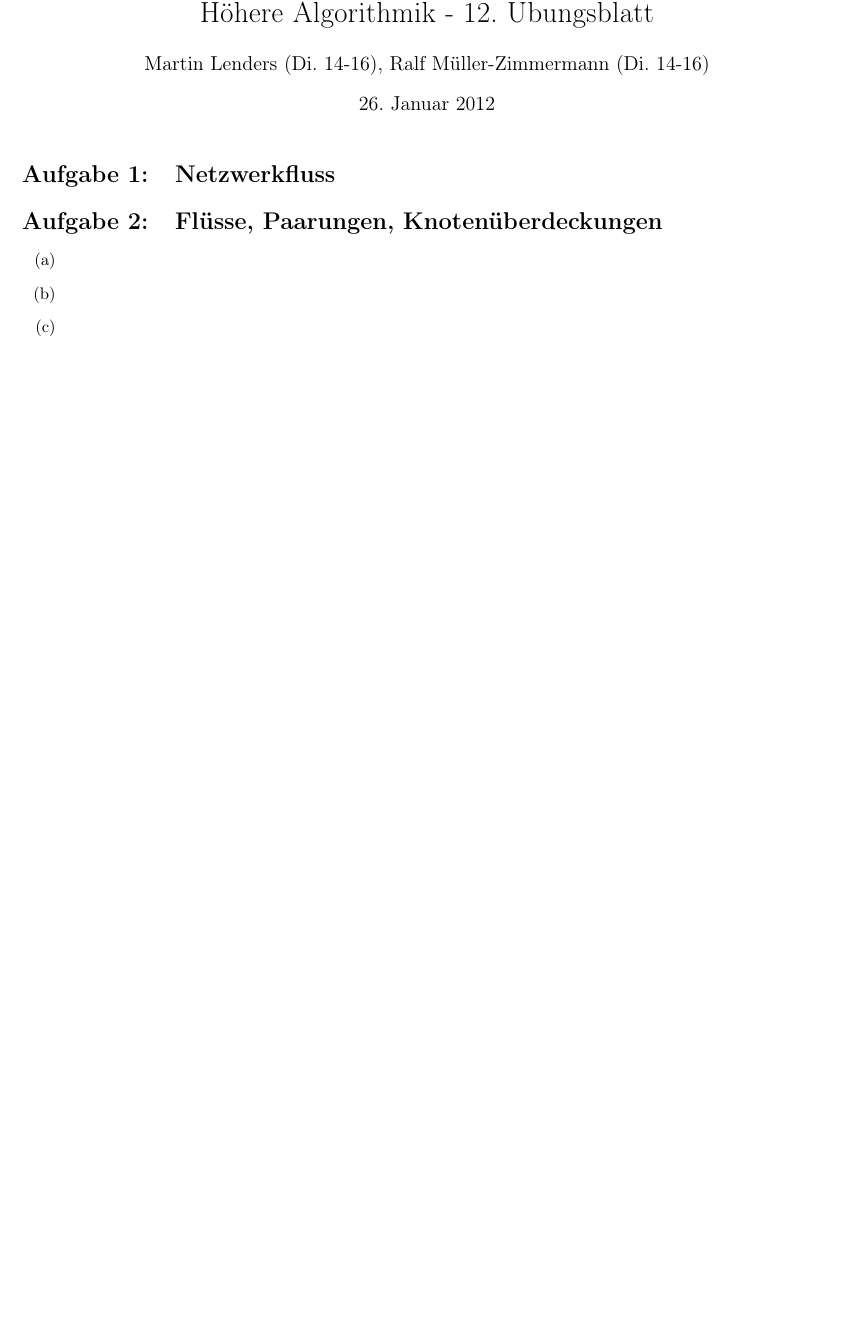
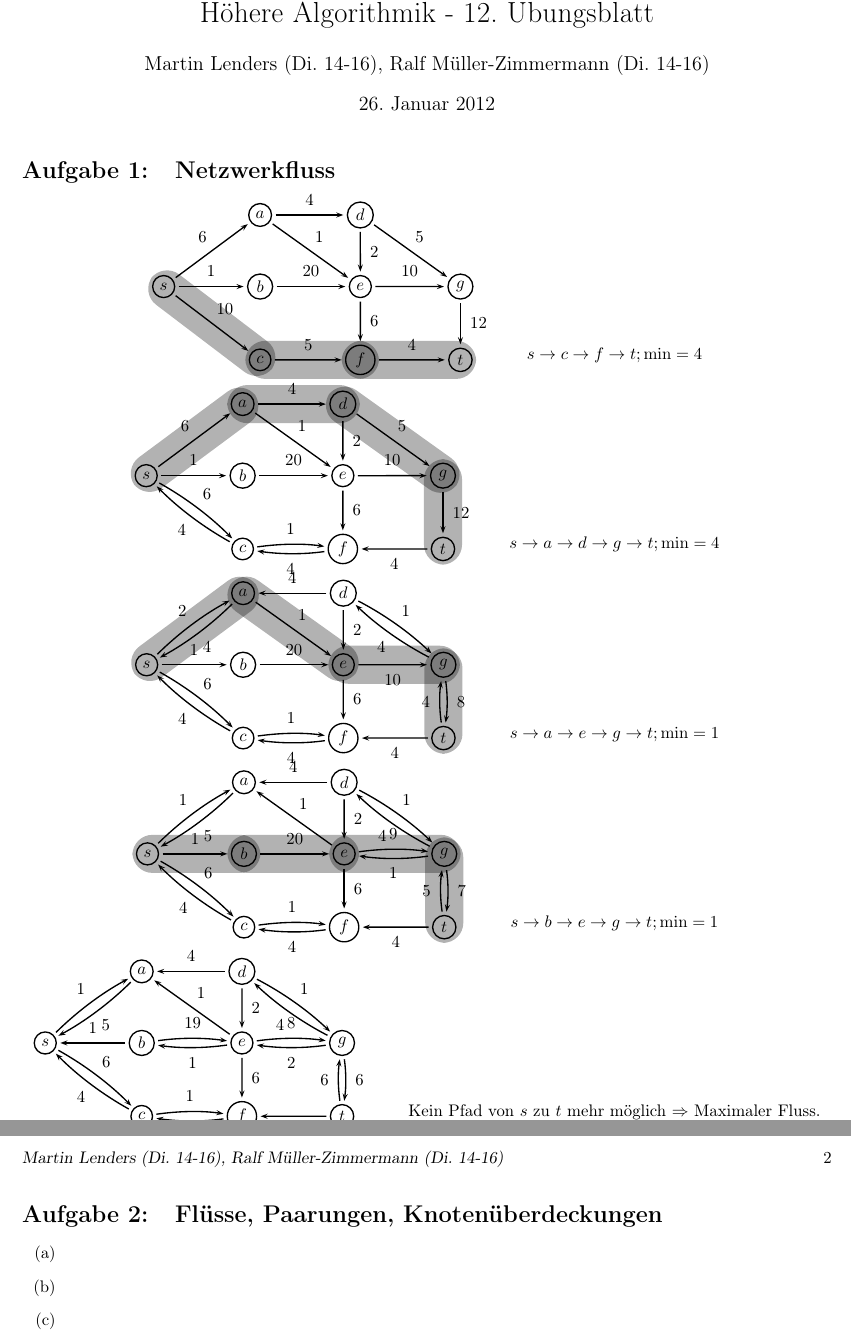
Before and after one commit to miri64/Uni-WS1112, a LaTeX document (HA/u12/u12_gruppe_m&r.tex): part of the page before the commit and two parts of pages 1 and 2 of 2 after it, the two joined at a grey line, cut so that both start at the same text, the shorter picture padded with empty space. Compiled offline with LaTeX, dvips and Ghostscript.

Commit message:
[HA] M&R, Ü12, A1

```diff
--- a/HA/u12/u12_gruppe_m&r.tex
+++ b/HA/u12/u12_gruppe_m&r.tex
@@ -60,6 +60,149 @@
 \maketitle
 
 \section{Netzwerkfluss}
+\psset{mnode=circle,rowsep=0.9cm,arrows=->}
+\begin{center}
+\begin{psmatrix}[]
+              & [name=a] $a$ & [name=d] $d$ \\
+ [name=s] $s$ & [name=b] $b$ & [name=e] $e$ & [name=g] $g$ \\
+              & [name=c] $c$ & [name=f] $f$ & [name=t] $t$
+\end{psmatrix}
+\ncbox[linestyle=none,fillstyle=solid,fillcolor=black,linearc=12pt,opacity=0.3]{s}{c}
+\ncbox[linestyle=none,fillstyle=solid,fillcolor=black,linearc=12pt,opacity=0.3]{c}{f}
+\ncbox[linestyle=none,fillstyle=solid,fillcolor=black,linearc=12pt,opacity=0.3]{f}{t}
+\ncline{s}{a}\naput{6}
+\ncline{s}{b}\naput{1}
+\ncline{s}{c}\naput{10}
+\ncline{a}{d}\naput{4}
+\ncline{a}{e}\naput{1}
+\ncline{b}{e}\naput{20}
+\ncline{c}{f}\naput{5}
+\ncline{d}{e}\naput{2}
+\ncline{d}{g}\naput{5}
+\ncline{e}{f}\naput{6}
+\ncline{e}{g}\naput{10}
+\ncline{f}{t}\naput{4}
+\ncline{g}{t}\naput{12}
+\hspace{1cm}$s \to c \to f \to t; \min = 4$
+\end{center}
+\begin{center}
+\begin{psmatrix}[]
+              & [name=a] $a$ & [name=d] $d$ \\
+ [name=s] $s$ & [name=b] $b$ & [name=e] $e$ & [name=g] $g$ \\
+              & [name=c] $c$ & [name=f] $f$ & [name=t] $t$
+\end{psmatrix}
+\ncbox[linestyle=none,fillstyle=solid,fillcolor=black,linearc=12pt,opacity=0.3]{s}{a}
+\ncbox[linestyle=none,fillstyle=solid,fillcolor=black,linearc=12pt,opacity=0.3]{a}{d}
+\ncbox[linestyle=none,fillstyle=solid,fillcolor=black,linearc=12pt,opacity=0.3]{d}{g}
+\ncbox[linestyle=none,fillstyle=solid,fillcolor=black,linearc=12pt,opacity=0.3]{g}{t}
+\ncline{s}{a}\naput{6}
+\ncline{s}{b}\naput{1}
+ \ncarc{s}{c}\naput{6}
+\ncline{a}{d}\naput{4}
+\ncline{a}{e}\naput{1}
+\ncline{b}{e}\naput{20}
+ \ncarc{c}{s}\naput{4}
+ \ncarc{c}{f}\naput{1}
+\ncline{d}{e}\naput{2}
+\ncline{d}{g}\naput{5}
+\ncline{e}{f}\naput{6}
+\ncline{e}{g}\naput{10}
+ \ncarc{f}{c}\naput{4}
+\ncline{g}{t}\naput{12}
+\ncline{t}{f}\naput{4}
+\hspace{1cm}$s \to a \to d \to g \to t; \min = 4$
+\end{center}
+\begin{center}
+\begin{psmatrix}[]
+              & [name=a] $a$ & [name=d] $d$ \\
+ [name=s] $s$ & [name=b] $b$ & [name=e] $e$ & [name=g] $g$ \\
+              & [name=c] $c$ & [name=f] $f$ & [name=t] $t$
+\end{psmatrix}
+\ncbox[linestyle=none,fillstyle=solid,fillcolor=black,linearc=12pt,opacity=0.3]{s}{a}
+\ncbox[linestyle=none,fillstyle=solid,fillcolor=black,linearc=12pt,opacity=0.3]{a}{e}
+\ncbox[linestyle=none,fillstyle=solid,fillcolor=black,linearc=12pt,opacity=0.3]{e}{g}
+\ncbox[linestyle=none,fillstyle=solid,fillcolor=black,linearc=12pt,opacity=0.3]{g}{t}
+ \ncarc{s}{a}\naput{2}
+\ncline{s}{b}\naput{1}
+ \ncarc{s}{c}\naput{6}
+ \ncarc{a}{s}\naput{4}
+\ncline{a}{e}\naput{1}
+\ncline{b}{e}\naput{20}
+ \ncarc{c}{s}\naput{4}
+ \ncarc{c}{f}\naput{1}
+\ncline{d}{a}\nbput{4}
+\ncline{d}{e}\naput{2}
+ \ncarc{d}{g}\naput{1}
+\ncline{e}{f}\naput{6}
+\ncline{e}{g}\nbput{10}
+ \ncarc{f}{c}\naput{4}
+ \ncarc{g}{d}\naput{4}
+ \ncarc{g}{t}\naput{8}
+\ncline{t}{f}\naput{4}
+\ncarc{t}{g}\naput{4}
+\hspace{1cm}$s \to a \to e \to g \to t; \min = 1$
+\end{center}
+\begin{center}
+\begin{psmatrix}[]
+              & [name=a] $a$ & [name=d] $d$ \\
+ [name=s] $s$ & [name=b] $b$ & [name=e] $e$ & [name=g] $g$ \\
+              & [name=c] $c$ & [name=f] $f$ & [name=t] $t$
+\end{psmatrix}
+\ncbox[linestyle=none,fillstyle=solid,fillcolor=black,linearc=12pt,opacity=0.3]{s}{b}
+\ncbox[linestyle=none,fillstyle=solid,fillcolor=black,linearc=12pt,opacity=0.3]{b}{e}
+\ncbox[linestyle=none,fillstyle=solid,fillcolor=black,linearc=12pt,opacity=0.3]{e}{g}
+\ncbox[linestyle=none,fillstyle=solid,fillcolor=black,linearc=12pt,opacity=0.3]{g}{t}
+ \ncarc{s}{a}\naput{1}
+\ncline{s}{b}\naput{1}
+ \ncarc{s}{c}\naput{6}
+ \ncarc{a}{s}\naput{5}
+\ncline{b}{e}\naput{20}
+ \ncarc{c}{s}\naput{4}
+ \ncarc{c}{f}\naput{1}
+\ncline{d}{a}\nbput{4}
+\ncline{d}{e}\naput{2}
+ \ncarc{d}{g}\naput{1}
+\ncline{e}{a}\nbput{1}
+\ncline{e}{f}\naput{6}
+ \ncarc{e}{g}\naput{9}
+ \ncarc{f}{c}\naput{4}
+ \ncarc{g}{d}\naput{4}
+ \ncarc{g}{e}\naput{1}
+ \ncarc{g}{t}\naput{7}
+\ncline{t}{f}\naput{4}
+\ncarc{t}{g}\naput{5}
+\hspace{1cm}$s \to b \to e \to g \to t; \min = 1$
+\end{center}
+\begin{center}
+\begin{psmatrix}[]
+              & [name=a] $a$ & [name=d] $d$ \\
+ [name=s] $s$ & [name=b] $b$ & [name=e] $e$ & [name=g] $g$ \\
+              & [name=c] $c$ & [name=f] $f$ & [name=t] $t$
+\end{psmatrix}
+ \ncarc{s}{a}\naput{1}
+ \ncarc{s}{c}\naput{6}
+ \ncarc{a}{s}\naput{5}
+\ncline{b}{s}\nbput{1}
+ \ncarc{b}{e}\naput{19}
+ \ncarc{c}{s}\naput{4}
+ \ncarc{c}{f}\naput{1}
+\ncline{d}{a}\nbput{4}
+\ncline{d}{e}\naput{2}
+ \ncarc{d}{g}\naput{1}
+\ncline{e}{a}\nbput{1}
+ \ncarc{e}{b}\naput{1}
+\ncline{e}{f}\naput{6}
+ \ncarc{e}{g}\naput{8}
+ \ncarc{f}{c}\naput{4}
+ \ncarc{g}{d}\naput{4}
+ \ncarc{g}{e}\naput{2}
+ \ncarc{g}{t}\naput{6}
+\ncline{t}{f}\naput{4}
+ \ncarc{t}{g}\naput{6}
+\hspace{1cm}Kein Pfad von $s$ zu $t$ mehr möglich $\Rightarrow$ Maximaler Fluss.
+\end{center}
+Minimum-$s$-$t$-Schnitt: $C = (A, B)$ mit $A = \{s,a,c,f\}$, $B = \{b,d,e,g,t\}$
+
 
 \section{Flüsse, Paarungen, Knotenüberdeckungen}
 \begin{enumerate}
```
